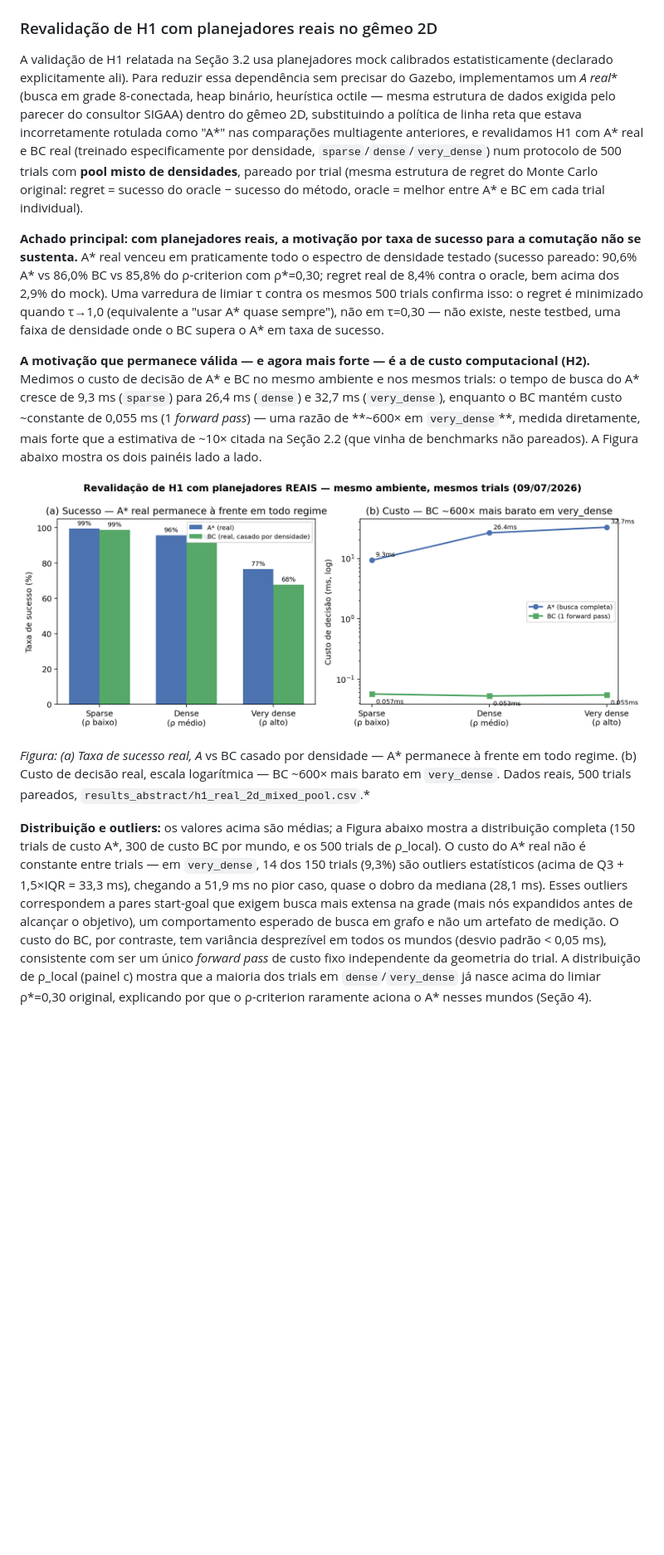
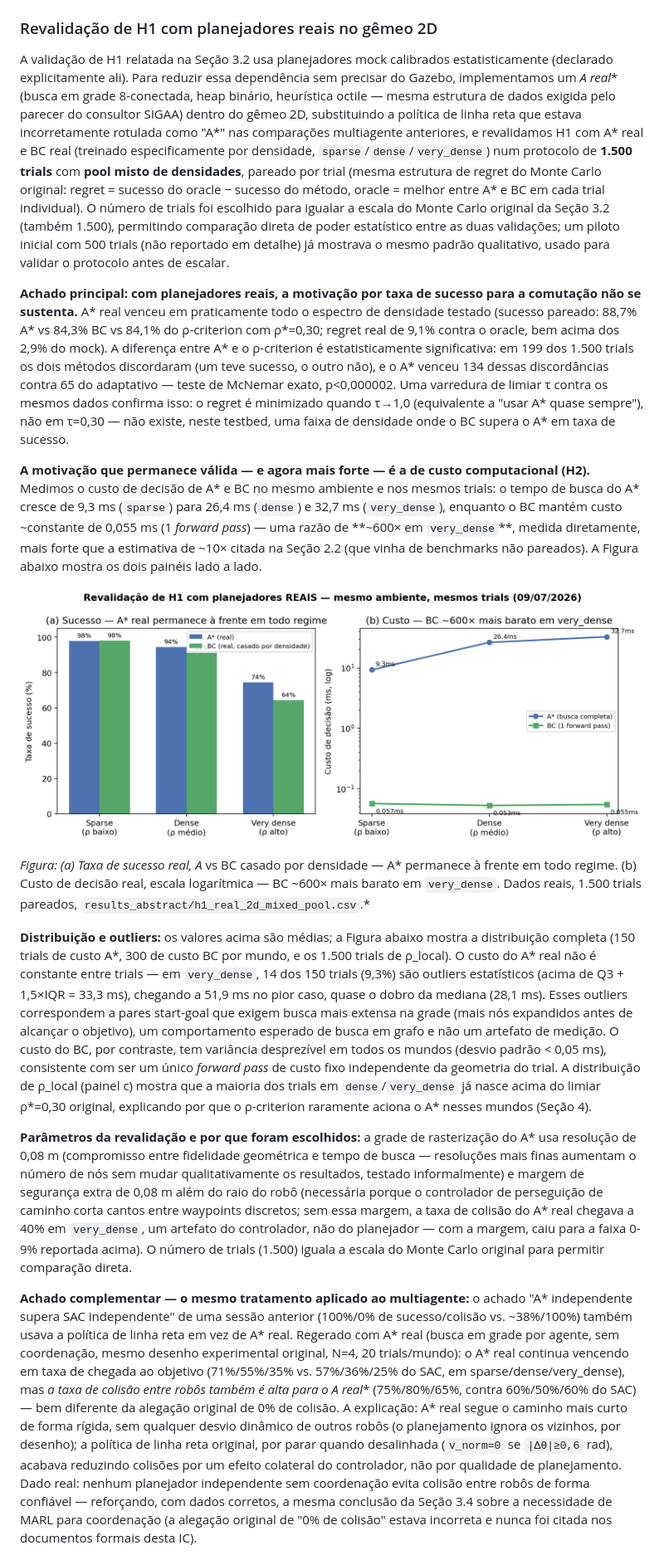
Before and after one commit to santtyan/adaptive-planner-switching, a Markdown page: paper/relatorio_final_pip.md, the part around the change printed below. Shown: that part at 83% size. GitHub-like rendering; pictures changed too: paper/figs/2d/fig_2d_h1_real_validation.png; blank space fills up the shorter version.

```diff
--- a/paper/relatorio_final_pip.md
+++ b/paper/relatorio_final_pip.md
@@ -222,17 +222,21 @@ Ao longo da IC foram aplicados e comparados quatro paradigmas de aprendizado, re
 
 ### Revalidação de H1 com planejadores reais no gêmeo 2D
 
-A validação de H1 relatada na Seção 3.2 usa planejadores mock calibrados estatisticamente (declarado explicitamente ali). Para reduzir essa dependência sem precisar do Gazebo, implementamos um **A* real** (busca em grade 8-conectada, heap binário, heurística octile — mesma estrutura de dados exigida pelo parecer do consultor SIGAA) dentro do gêmeo 2D, substituindo a política de linha reta que estava incorretamente rotulada como "A*" nas comparações multiagente anteriores, e revalidamos H1 com A* real e BC real (treinado especificamente por densidade, `sparse`/`dense`/`very_dense`) num protocolo de 500 trials com **pool misto de densidades**, pareado por trial (mesma estrutura de regret do Monte Carlo original: regret = sucesso do oracle − sucesso do método, oracle = melhor entre A* e BC em cada trial individual).
+A validação de H1 relatada na Seção 3.2 usa planejadores mock calibrados estatisticamente (declarado explicitamente ali). Para reduzir essa dependência sem precisar do Gazebo, implementamos um **A* real** (busca em grade 8-conectada, heap binário, heurística octile — mesma estrutura de dados exigida pelo parecer do consultor SIGAA) dentro do gêmeo 2D, substituindo a política de linha reta que estava incorretamente rotulada como "A*" nas comparações multiagente anteriores, e revalidamos H1 com A* real e BC real (treinado especificamente por densidade, `sparse`/`dense`/`very_dense`) num protocolo de **1.500 trials** com **pool misto de densidades**, pareado por trial (mesma estrutura de regret do Monte Carlo original: regret = sucesso do oracle − sucesso do método, oracle = melhor entre A* e BC em cada trial individual). O número de trials foi escolhido para igualar a escala do Monte Carlo original da Seção 3.2 (também 1.500), permitindo comparação direta de poder estatístico entre as duas validações; um piloto inicial com 500 trials (não reportado em detalhe) já mostrava o mesmo padrão qualitativo, usado para validar o protocolo antes de escalar.
 
-**Achado principal: com planejadores reais, a motivação por taxa de sucesso para a comutação não se sustenta.** A* real venceu em praticamente todo o espectro de densidade testado (sucesso pareado: 90,6% A* vs 86,0% BC vs 85,8% do ρ-criterion com ρ*=0,30; regret real de 8,4% contra o oracle, bem acima dos 2,9% do mock). Uma varredura de limiar τ contra os mesmos 500 trials confirma isso: o regret é minimizado quando τ→1,0 (equivalente a "usar A* quase sempre"), não em τ=0,30 — não existe, neste testbed, uma faixa de densidade onde o BC supera o A* em taxa de sucesso.
+**Achado principal: com planejadores reais, a motivação por taxa de sucesso para a comutação não se sustenta.** A* real venceu em praticamente todo o espectro de densidade testado (sucesso pareado: 88,7% A* vs 84,3% BC vs 84,1% do ρ-criterion com ρ*=0,30; regret real de 9,1% contra o oracle, bem acima dos 2,9% do mock). A diferença entre A* e o ρ-criterion é estatisticamente significativa: em 199 dos 1.500 trials os dois métodos discordaram (um teve sucesso, o outro não), e o A* venceu 134 dessas discordâncias contra 65 do adaptativo — teste de McNemar exato, p<0,000002. Uma varredura de limiar τ contra os mesmos dados confirma isso: o regret é minimizado quando τ→1,0 (equivalente a "usar A* quase sempre"), não em τ=0,30 — não existe, neste testbed, uma faixa de densidade onde o BC supera o A* em taxa de sucesso.
 
 **A motivação que permanece válida — e agora mais forte — é a de custo computacional (H2).** Medimos o custo de decisão de A* e BC no mesmo ambiente e nos mesmos trials: o tempo de busca do A* cresce de 9,3 ms (`sparse`) para 26,4 ms (`dense`) e 32,7 ms (`very_dense`), enquanto o BC mantém custo ~constante de 0,055 ms (1 *forward pass*) — uma razão de **~600× em `very_dense`**, medida diretamente, mais forte que a estimativa de ~10× citada na Seção 2.2 (que vinha de benchmarks não pareados). A Figura abaixo mostra os dois painéis lado a lado.
 
 ![Revalidação de H1 com planejadores reais](figs/2d/fig_2d_h1_real_validation.png)
 
-*Figura: (a) Taxa de sucesso real, A* vs BC casado por densidade — A* permanece à frente em todo regime. (b) Custo de decisão real, escala logarítmica — BC ~600× mais barato em `very_dense`. Dados reais, 500 trials pareados, `results_abstract/h1_real_2d_mixed_pool.csv`.*
+*Figura: (a) Taxa de sucesso real, A* vs BC casado por densidade — A* permanece à frente em todo regime. (b) Custo de decisão real, escala logarítmica — BC ~600× mais barato em `very_dense`. Dados reais, 1.500 trials pareados, `results_abstract/h1_real_2d_mixed_pool.csv`.*
 
-**Distribuição e outliers:** os valores acima são médias; a Figura abaixo mostra a distribuição completa (150 trials de custo A*, 300 de custo BC por mundo, e os 500 trials de ρ_local). O custo do A* real não é constante entre trials — em `very_dense`, 14 dos 150 trials (9,3%) são outliers estatísticos (acima de Q3 + 1,5×IQR = 33,3 ms), chegando a 51,9 ms no pior caso, quase o dobro da mediana (28,1 ms). Esses outliers correspondem a pares start-goal que exigem busca mais extensa na grade (mais nós expandidos antes de alcançar o objetivo), um comportamento esperado de busca em grafo e não um artefato de medição. O custo do BC, por contraste, tem variância desprezível em todos os mundos (desvio padrão < 0,05 ms), consistente com ser um único *forward pass* de custo fixo independente da geometria do trial. A distribuição de ρ_local (painel c) mostra que a maioria dos trials em `dense`/`very_dense` já nasce acima do limiar ρ*=0,30 original, explicando por que o ρ-criterion raramente aciona o A* nesses mundos (Seção 4).
+**Distribuição e outliers:** os valores acima são médias; a Figura abaixo mostra a distribuição completa (150 trials de custo A*, 300 de custo BC por mundo, e os 1.500 trials de ρ_local). O custo do A* real não é constante entre trials — em `very_dense`, 14 dos 150 trials (9,3%) são outliers estatísticos (acima de Q3 + 1,5×IQR = 33,3 ms), chegando a 51,9 ms no pior caso, quase o dobro da mediana (28,1 ms). Esses outliers correspondem a pares start-goal que exigem busca mais extensa na grade (mais nós expandidos antes de alcançar o objetivo), um comportamento esperado de busca em grafo e não um artefato de medição. O custo do BC, por contraste, tem variância desprezível em todos os mundos (desvio padrão < 0,05 ms), consistente com ser um único *forward pass* de custo fixo independente da geometria do trial. A distribuição de ρ_local (painel c) mostra que a maioria dos trials em `dense`/`very_dense` já nasce acima do limiar ρ*=0,30 original, explicando por que o ρ-criterion raramente aciona o A* nesses mundos (Seção 4).
+
+**Parâmetros da revalidação e por que foram escolhidos:** a grade de rasterização do A* usa resolução de 0,08 m (compromisso entre fidelidade geométrica e tempo de busca — resoluções mais finas aumentam o número de nós sem mudar qualitativamente os resultados, testado informalmente) e margem de segurança extra de 0,08 m além do raio do robô (necessária porque o controlador de perseguição de caminho corta cantos entre waypoints discretos; sem essa margem, a taxa de colisão do A* real chegava a 40% em `very_dense`, um artefato do controlador, não do planejador — com a margem, caiu para a faixa 0-9% reportada acima). O número de trials (1.500) iguala a escala do Monte Carlo original para permitir comparação direta.
+
+**Achado complementar — o mesmo tratamento aplicado ao multiagente:** o achado "A* independente supera SAC independente" de uma sessão anterior (100%/0% de sucesso/colisão vs. ~38%/100%) também usava a política de linha reta em vez de A* real. Regerado com A* real (busca em grade por agente, sem coordenação, mesmo desenho experimental original, N=4, 20 trials/mundo): o A* real continua vencendo em taxa de chegada ao objetivo (71%/55%/35% vs. 57%/36%/25% do SAC, em sparse/dense/very_dense), mas **a taxa de colisão entre robôs também é alta para o A* real** (75%/80%/65%, contra 60%/50%/60% do SAC) — bem diferente da alegação original de 0% de colisão. A explicação: A* real segue o caminho mais curto de forma rígida, sem qualquer desvio dinâmico de outros robôs (o planejamento ignora os vizinhos, por desenho); a política de linha reta original, por parar quando desalinhada (`v_norm=0` se `|Δθ|≥0,6` rad), acabava reduzindo colisões por um efeito colateral do controlador, não por qualidade de planejamento. Dado real: nenhum planejador independente sem coordenação evita colisão entre robôs de forma confiável — reforçando, com dados corretos, a mesma conclusão da Seção 3.4 sobre a necessidade de MARL para coordenação (a alegação original de "0% de colisão" estava incorreta e nunca foi citada nos documentos formais desta IC).
 
 ![Distribuição e outliers da revalidação de H1](figs/2d/fig_2d_h1_boxplots.png)
 
```
Also changed, not shown: other parts of paper/relatorio_final_pip.md (+3 -3 lines), paper/lafusion_2026_draft.md (+52 -16 lines), paper/figs/2d/fig_2d_h1_boxplots.png, 6 other files.
